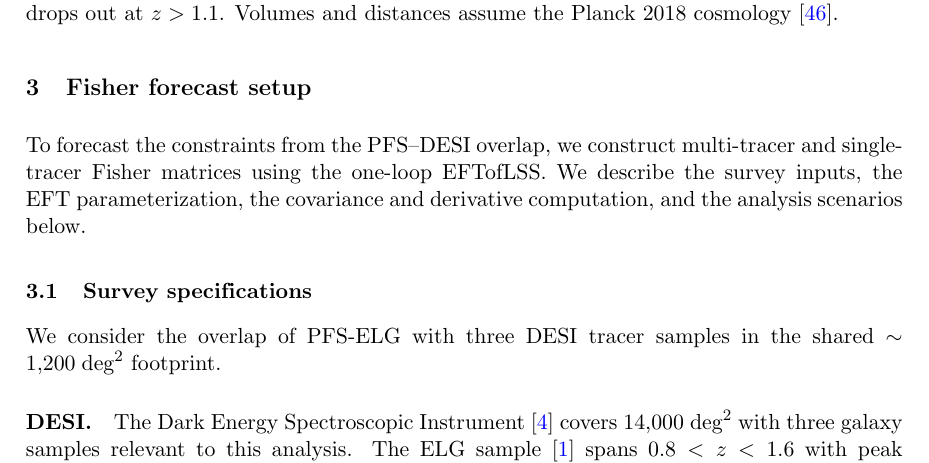
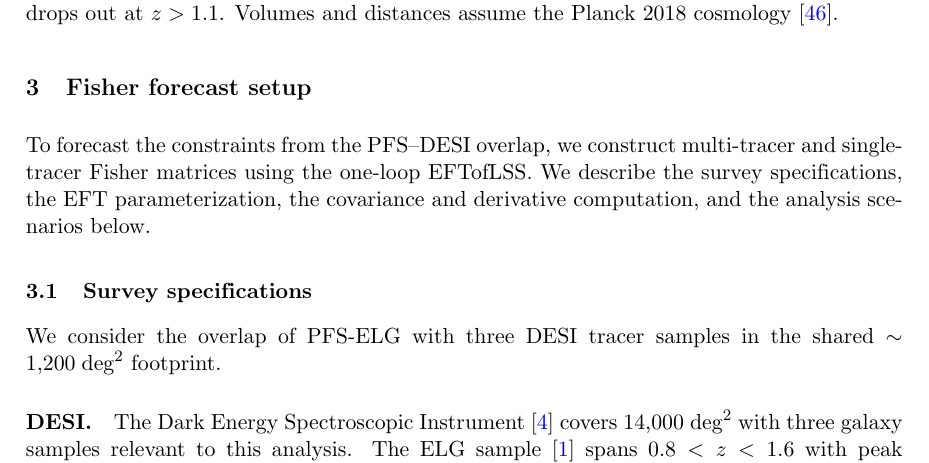
Before and after one commit to MinhMPA/PFSxDESI-multi-fish, a LaTeX document (paper/PFSxDESI-multi-fish.tex): part of page 7 of 25, cut so that both start at the same text. Compiled offline with pdfLaTeX; a missing bibliography style is replaced by a similar one.

Commit message:
Update on overleaf

```diff
--- a/paper/PFSxDESI-multi-fish.tex
+++ b/paper/PFSxDESI-multi-fish.tex
@@ -433,7 +433,7 @@
 
 To forecast the constraints from the PFS--DESI overlap, we construct
 multi-tracer and single-tracer Fisher matrices using the one-loop
-EFTofLSS. We describe the survey inputs, the EFT
+EFTofLSS. We describe the survey specifications, the EFT
 parameterization, the covariance and derivative computation, and the
 analysis scenarios below.
 
```
